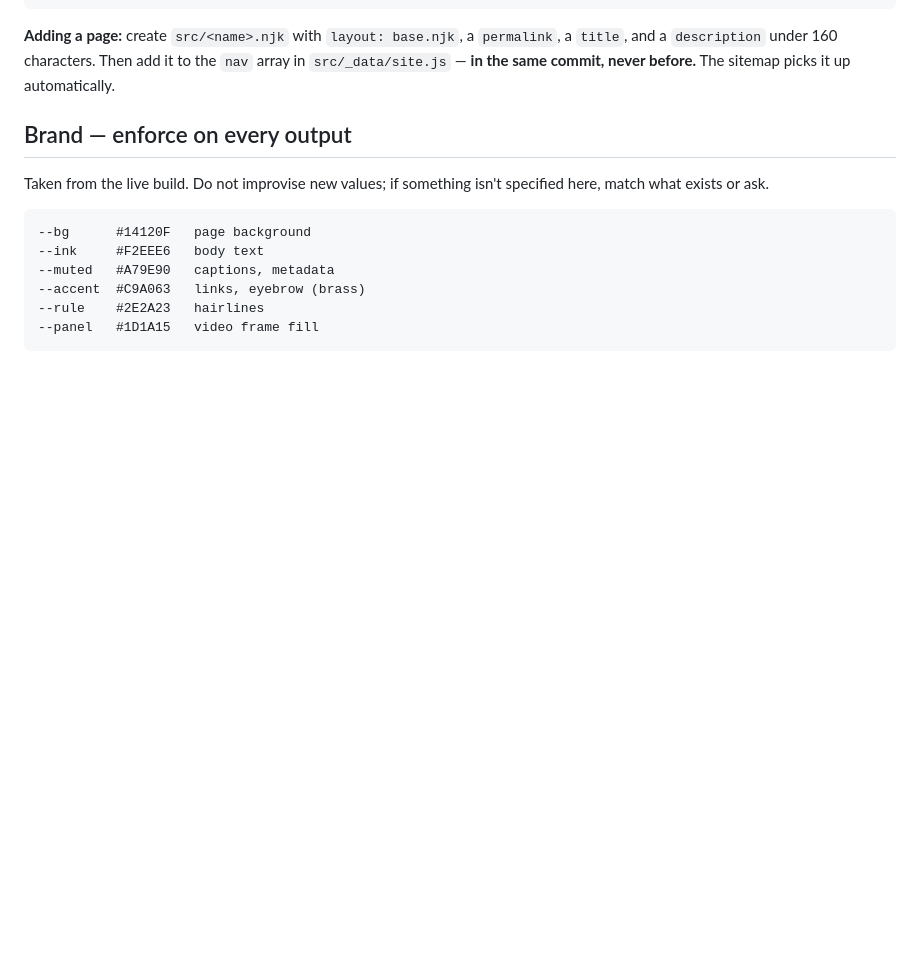
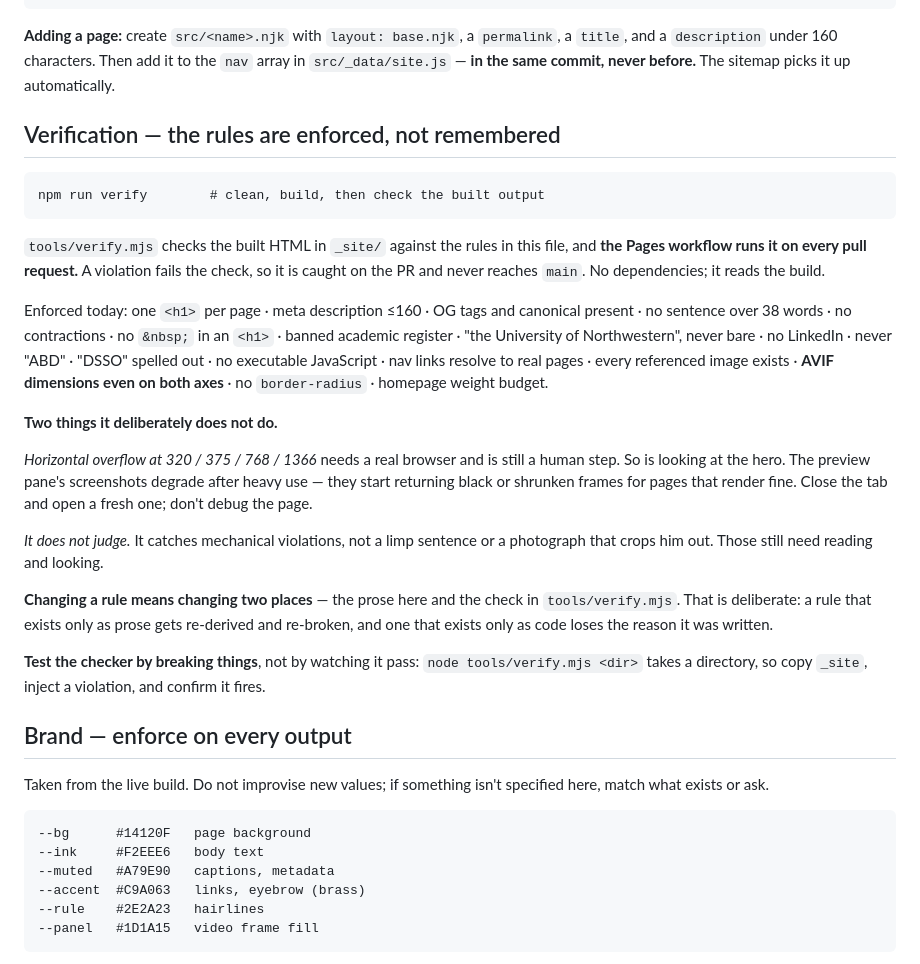
Before and after one commit to ch0ward/christianhowardtrombone, a Markdown page: CLAUDE.md, the part around the change. Drawn GitHub-style; blank space fills up the shorter version.

Commit message:
Carry the Verification section on this branch too
CLAUDE.md had split across two branches: phase-3 held the photography and AVIF
rules, verify-house-rules held the verifier documentation, and neither was
complete. Syncing the vault from one of them silently dropped the other half.

This branch now carries both, so the two merge cleanly and whichever lands
first leaves a complete operating guide behind.

Co-Authored-By: Claude Opus 5 <noreply@anthropic.com>

````diff
--- a/CLAUDE.md
+++ b/CLAUDE.md
@@ -83,6 +83,41 @@ src/
 `title`, and a `description` under 160 characters. Then add it to the `nav` array in
 `src/_data/site.js` — **in the same commit, never before.** The sitemap picks it up
 automatically.
+
+## Verification — the rules are enforced, not remembered
+
+```
+npm run verify        # clean, build, then check the built output
+```
+
+`tools/verify.mjs` checks the built HTML in `_site/` against the rules in this file, and
+**the Pages workflow runs it on every pull request.** A violation fails the check, so it
+is caught on the PR and never reaches `main`. No dependencies; it reads the build.
+
+Enforced today: one `<h1>` per page · meta description ≤160 · OG tags and canonical
+present · no sentence over 38 words · no contractions · no `&nbsp;` in an `<h1>` · banned
+academic register · "the University of Northwestern", never bare · no LinkedIn · never
+"ABD" · "DSSO" spelled out · no executable JavaScript · nav links resolve to real pages ·
+every referenced image exists · **AVIF dimensions even on both axes** · no
+`border-radius` · homepage weight budget.
+
+**Two things it deliberately does not do.**
+
+*Horizontal overflow at 320 / 375 / 768 / 1366* needs a real browser and is still a human
+step. So is looking at the hero. The preview pane's screenshots degrade after heavy use —
+they start returning black or shrunken frames for pages that render fine. Close the tab and
+open a fresh one; don't debug the page.
+
+*It does not judge.* It catches mechanical violations, not a limp sentence or a photograph
+that crops him out. Those still need reading and looking.
+
+**Changing a rule means changing two places** — the prose here and the check in
+`tools/verify.mjs`. That is deliberate: a rule that exists only as prose gets re-derived
+and re-broken, and one that exists only as code loses the reason it was written.
+
+**Test the checker by breaking things**, not by watching it pass:
+`node tools/verify.mjs <dir>` takes a directory, so copy `_site`, inject a violation, and
+confirm it fires.
 
 ## Brand — enforce on every output
 
````
